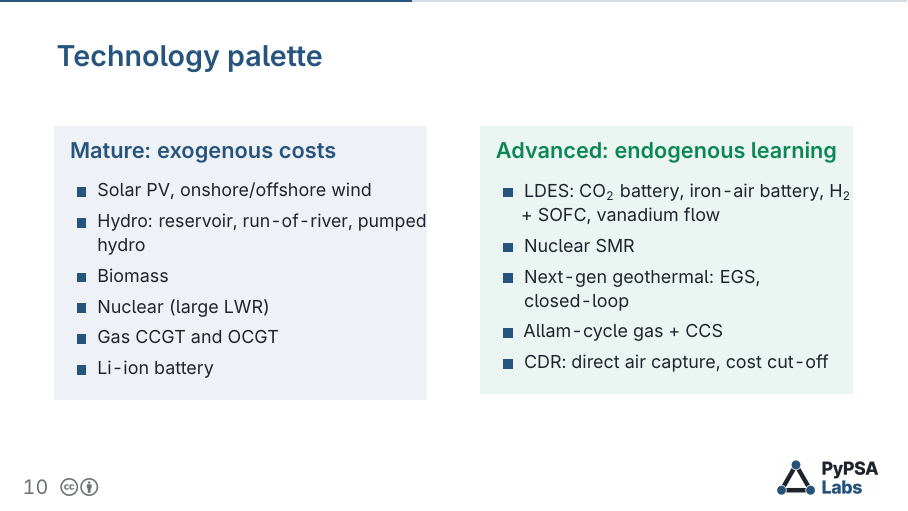
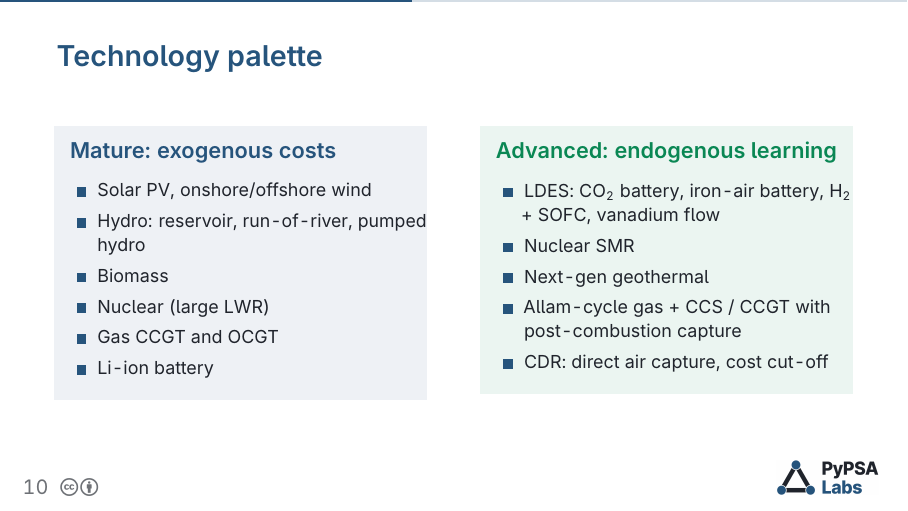
Before and after one commit to pypsalabs/catalyst-project, LaTeX slides (slides.tex): page 11 of 23. Compiled offline with pdfLaTeX.

Commit message:
aligned tech wording with google investment portfolio

```diff
--- a/slides.tex
+++ b/slides.tex
@@ -255,8 +255,8 @@
         \begin{itemize}\setlength{\itemsep}{0.15em}
           \item LDES: CO\textsubscript{2} battery, iron-air battery, H\textsubscript{2} + SOFC, vanadium flow
           \item Nuclear SMR
-          \item Next-gen geothermal: EGS, closed-loop
-          \item Allam-cycle gas + CCS
+          \item Next-gen geothermal
+          \item Allam-cycle gas + CCS / CCGT with post-combustion capture
           \item CDR: direct air capture, cost cut-off
         \end{itemize}
       \end{exampleblock}
```
Also changed, not shown: slides.pdf.
